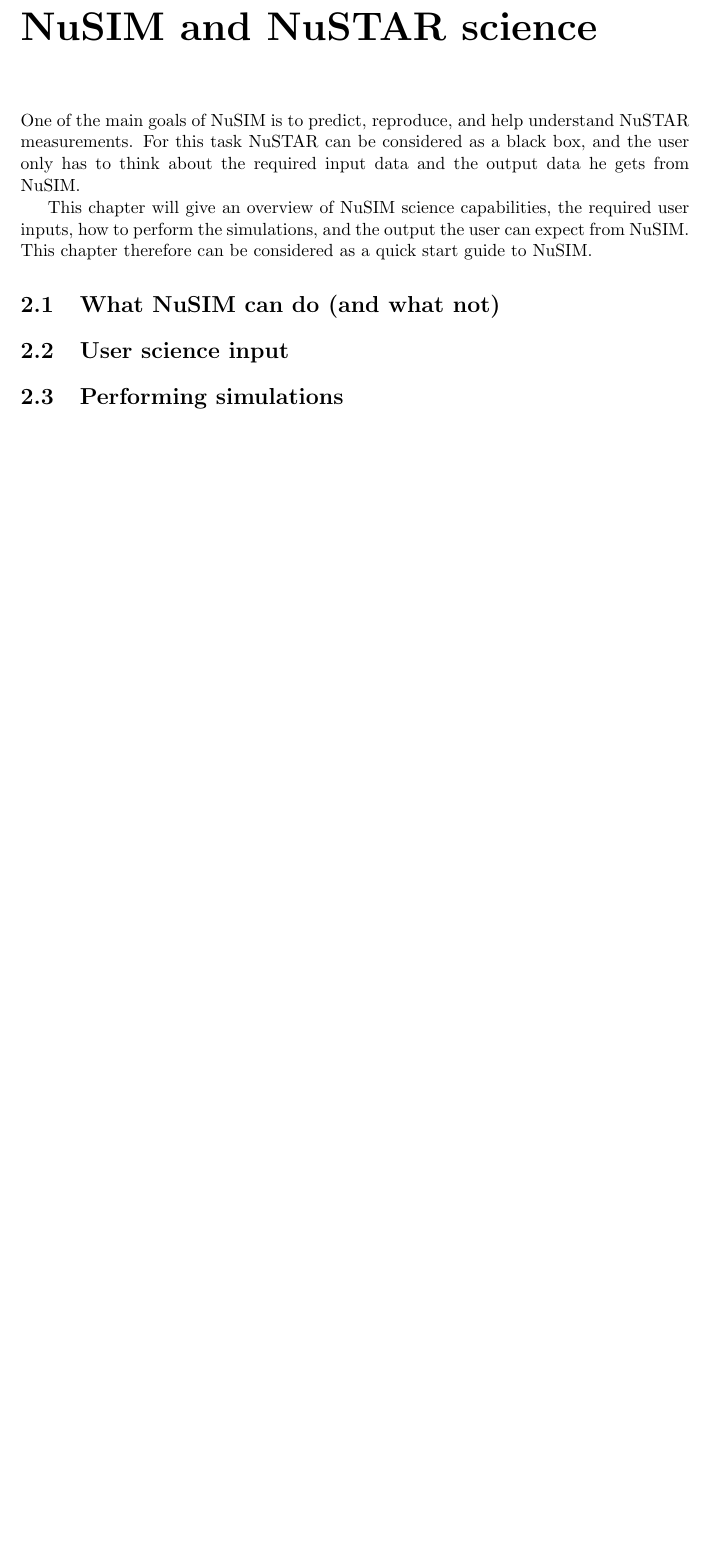
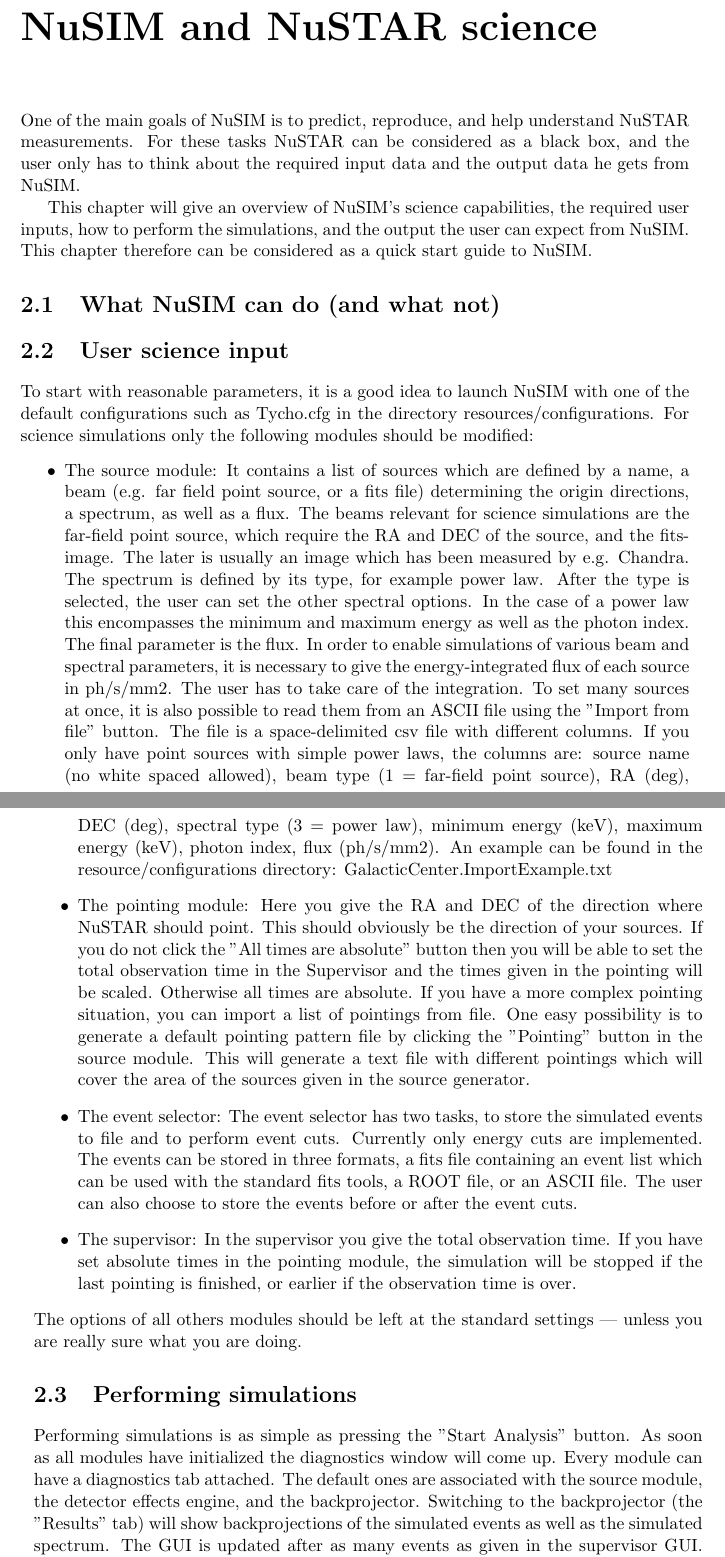
Before and after one commit to zoglauer/nusim, a LaTeX thesis (doc/manual/main.tex, which reads doc/manual/science.tex): part of page 17 of 66 before the commit and two parts of pages 17 and 18 of 66 after it, the two joined at a grey line, cut so that both start at the same text, the shorter picture padded with empty space. Compiled offline with pdfLaTeX.

Commit message:
MAN: Added user input section
git-svn-id: https://elves.srl.caltech.edu/svn/nusim/trunk@175 f61b1093-7add-4ab6-ac1b-eb05caf01ebb

```diff
--- a/doc/manual/science.tex
+++ b/doc/manual/science.tex
@@ -1,13 +1,56 @@
 \chapter{NuSIM and NuSTAR science}
 
 One of the main goals of NuSIM is to predict, reproduce, and help understand NuSTAR measurements.
-For this task NuSTAR can be considered as a black box, and the user only has to think about the required input data and the output data he gets from NuSIM.
+For these tasks NuSTAR can be considered as a black box, and the user only has to think about the required input data and the output data he gets from NuSIM.
 
-This chapter will give an overview of NuSIM science capabilities, the required user inputs, how to perform the simulations, and the output the user can expect from NuSIM. This chapter therefore can be considered as a quick start guide to NuSIM.
+This chapter will give an overview of NuSIM's science capabilities, the required user inputs, how to perform the simulations, and the output the user can expect from NuSIM. This chapter therefore can be considered as a quick start guide to NuSIM.
 
 \section{What NuSIM can do (and what not)}
 
+
+
 \section{User science input}
+
+To start with reasonable parameters, it is a good idea to launch NuSIM with one of the default configurations such as Tycho.cfg in the directory resources/configurations.
+For science simulations only the following modules should be modified:
+\begin{itemize}
+\item The source module:
+It contains a list of sources which are defined by a name, a beam (e.g. far field point source, or a fits file) determining the origin directions, a spectrum, as well as a flux.
+The beams relevant for science simulations are the far-field point source, which require the RA and DEC of the source, and the fits-image. The later is usually an image which has been measured by e.g. Chandra.
+The spectrum is defined by its type, for example power law.
+After the type is selected, the user can set the other spectral options.
+In the case of a power law this encompasses the minimum and maximum energy as well as the photon index.
+The final parameter is the flux.
+In order to enable simulations of various beam and spectral parameters, it is necessary to give the energy-integrated flux of each source in ph/s/mm2.
+The user has to take care of the integration.
+To set many sources at once, it is also possible to read them from an ASCII file using the "Import from file" button.
+The file is a space-delimited csv file with different columns. If you only have point sources with simple power laws, the columns are: source name (no white spaced allowed), beam type (1 = far-field point source), RA (deg), DEC (deg), spectral type (3 = power law), minimum energy (keV), maximum energy (keV), photon index, flux (ph/s/mm2).
+An example can be found in the resource/configurations directory: GalacticCenter.ImportExample.txt
+\item The pointing module:
+Here you give the RA and DEC of the direction where NuSTAR should point.
+This should obviously be the direction of your sources.
+If you do not click the "All times are absolute" button then you will be able to set the total observation time in the Supervisor and the times given in the pointing will be scaled.
+Otherwise all times are absolute.
+If you have a more complex pointing situation, you can import a list of pointings from file.
+One easy possibility is to generate a default pointing pattern file by clicking the "Pointing" button in the source module.
+This will generate a text file with different pointings which will cover the area of the sources given in the source generator.
+\item The event selector:
+The event selector has two tasks, to store the simulated events to file and to perform event cuts.
+Currently only energy cuts are implemented.
+The events can be stored in three formats, a fits file containing an event list which can be used with the standard fits tools, a ROOT file, or an ASCII file.
+The user can also choose to store the events before or after the event cuts.
+\item The supervisor:
+In the supervisor you give the total observation time.
+If you have set absolute times in the pointing module, the simulation will be stopped if the last pointing is finished, or earlier if the observation time is over.
+\end{itemize}
+The options of all others modules should be left at the standard settings --- unless you are really sure what you are doing.
+
 
 \section{Performing simulations}
 
+Performing simulations is as simple as pressing the "Start Analysis" button.
+As soon as all modules have initialized the diagnostics window will come up.
+Every module can have a diagnostics tab attached.
+The default ones are associated with the source module, the detector effects engine, and the backprojector.
+Switching to the backprojector (the "Results" tab) will show backprojections of the simulated events as well as the simulated spectrum.
+The GUI is updated after as many events as given in the supervisor GUI.
```
Also changed, not shown: doc/Manual.pdf (added), doc/manual/science.tex (5 more changed lines).
